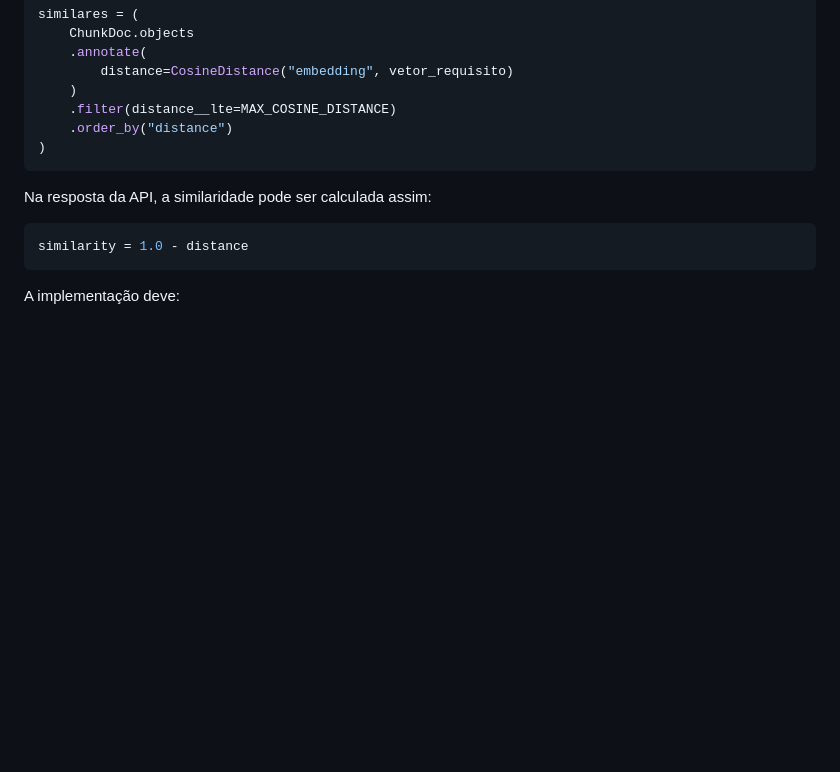
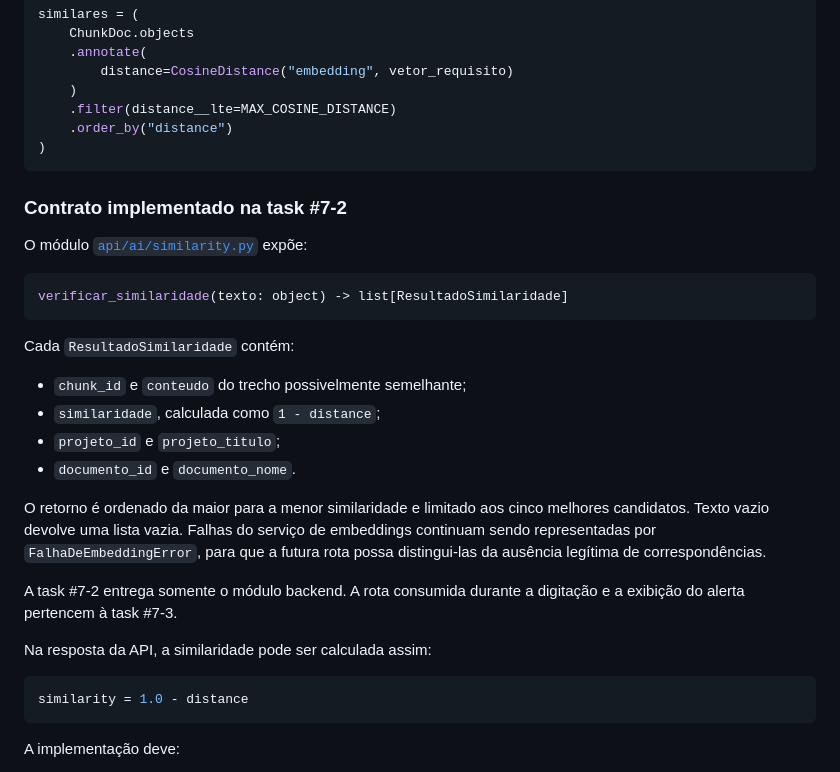
Before and after one commit to dottecteam/AI4PO, a Markdown page: docs/technical-docs/Definicao-do-limite-de-similaridade.md, the part around the change. Drawn GitHub-style; blank space fills up the shorter version.

Commit message:
docs(#7-2): Documentação da busca de similaridade.

````diff
--- a/docs/technical-docs/Definicao-do-limite-de-similaridade.md
+++ b/docs/technical-docs/Definicao-do-limite-de-similaridade.md
@@ -150,6 +150,29 @@ similares = (
 )
 ```
 
+### Contrato implementado na task #7-2
+
+O módulo [`api/ai/similarity.py`](../../api/ai/similarity.py) expõe:
+
+```python
+verificar_similaridade(texto: object) -> list[ResultadoSimilaridade]
+```
+
+Cada `ResultadoSimilaridade` contém:
+
+- `chunk_id` e `conteudo` do trecho possivelmente semelhante;
+- `similaridade`, calculada como `1 - distance`;
+- `projeto_id` e `projeto_titulo`;
+- `documento_id` e `documento_nome`.
+
+O retorno é ordenado da maior para a menor similaridade e limitado aos cinco
+melhores candidatos. Texto vazio devolve uma lista vazia. Falhas do serviço de
+embeddings continuam sendo representadas por `FalhaDeEmbeddingError`, para que
+a futura rota possa distingui-las da ausência legítima de correspondências.
+
+A task #7-2 entrega somente o módulo backend. A rota consumida durante a
+digitação e a exibição do alerta pertencem à task #7-3.
+
 Na resposta da API, a similaridade pode ser calculada assim:
 
 ```python
````
